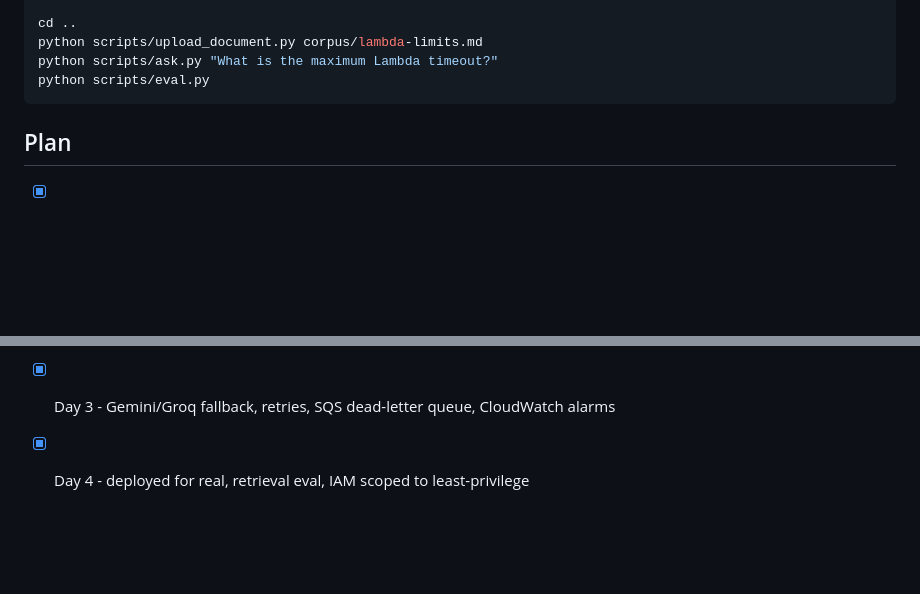
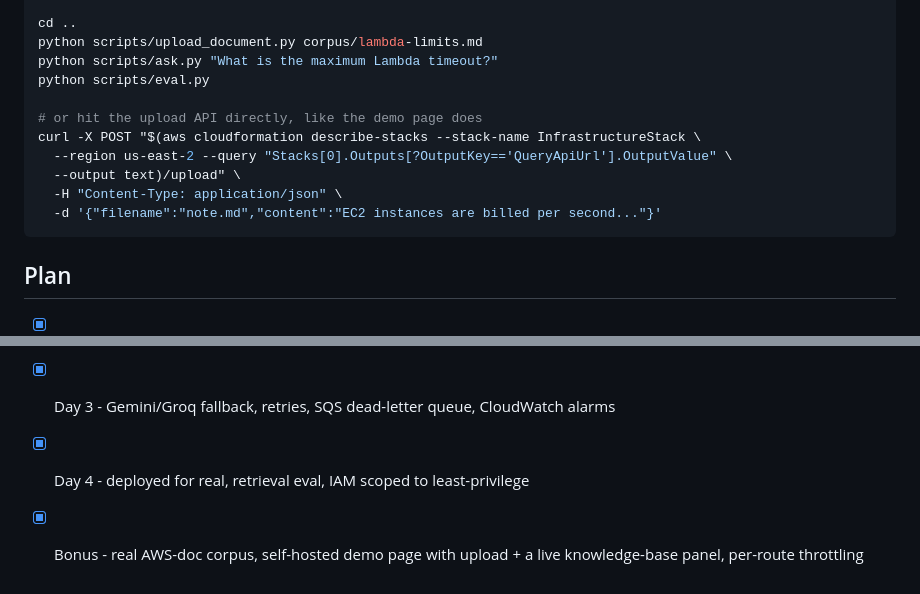
Before and after one commit to Shikha14DoD/AWS-DOC-QA, a Markdown page: README.md, 2 parts joined by grey strips. Rendered like a GitHub page; blank space fills up the shorter version.

````diff
--- a/README.md
+++ b/README.md
@@ -143,6 +196,13 @@ cd ..
 python scripts/upload_document.py corpus/lambda-limits.md
 python scripts/ask.py "What is the maximum Lambda timeout?"
 python scripts/eval.py
+
+# or hit the upload API directly, like the demo page does
+curl -X POST "$(aws cloudformation describe-stacks --stack-name InfrastructureStack \
+  --region us-east-2 --query "Stacks[0].Outputs[?OutputKey=='QueryApiUrl'].OutputValue" \
+  --output text)/upload" \
+  -H "Content-Type: application/json" \
+  -d '{"filename":"note.md","content":"EC2 instances are billed per second..."}'
 ```
 
 ## Plan
@@ -151,3 +211,5 @@ python scripts/eval.py
 - [x] Day 2 - query Lambda + API Gateway, end to end
 - [x] Day 3 - Gemini/Groq fallback, retries, SQS dead-letter queue, CloudWatch alarms
 - [x] Day 4 - deployed for real, retrieval eval, IAM scoped to least-privilege
+- [x] Bonus - real AWS-doc corpus, self-hosted demo page with upload + a
+      live knowledge-base panel, per-route throttling
````
Also changed, not shown: other parts of README.md (+67 -14 lines).
